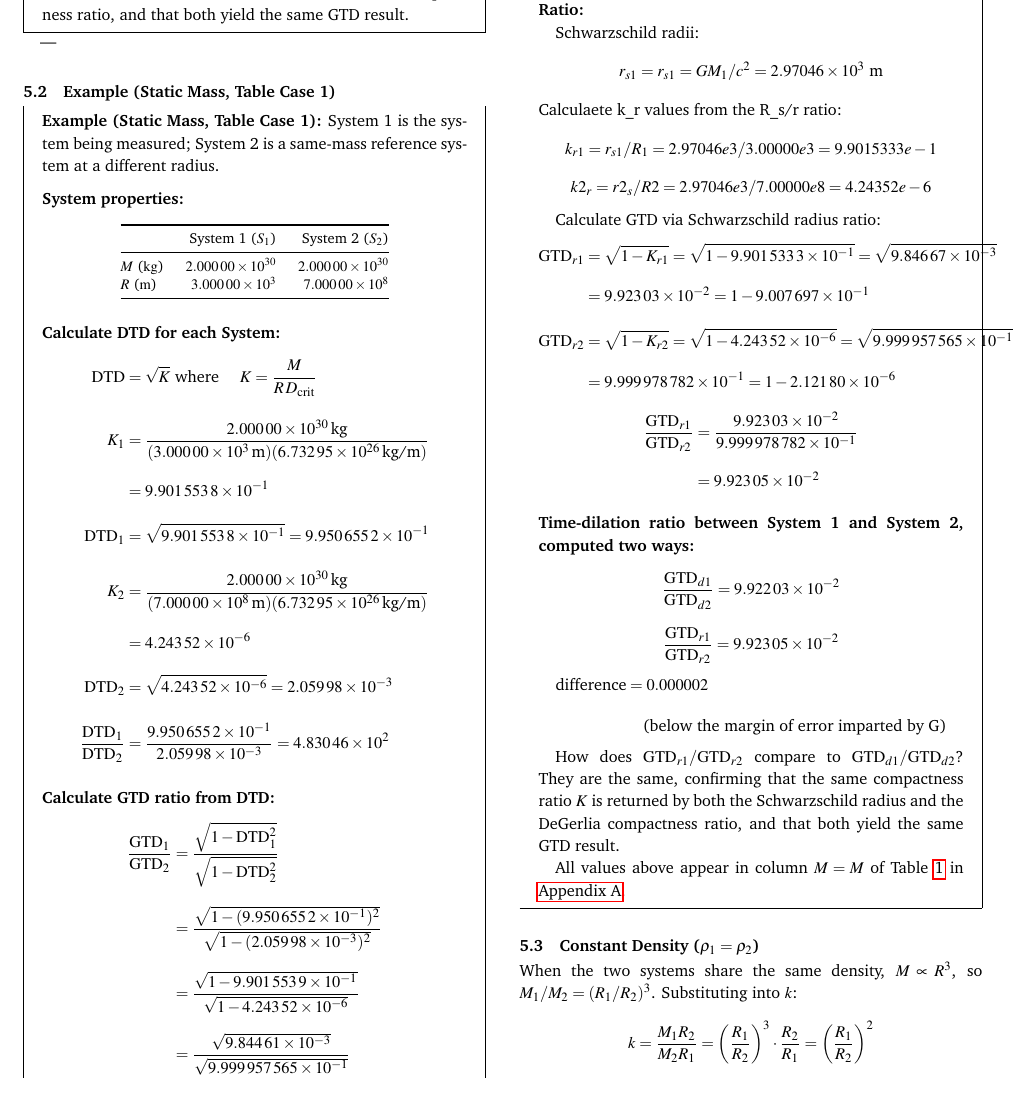
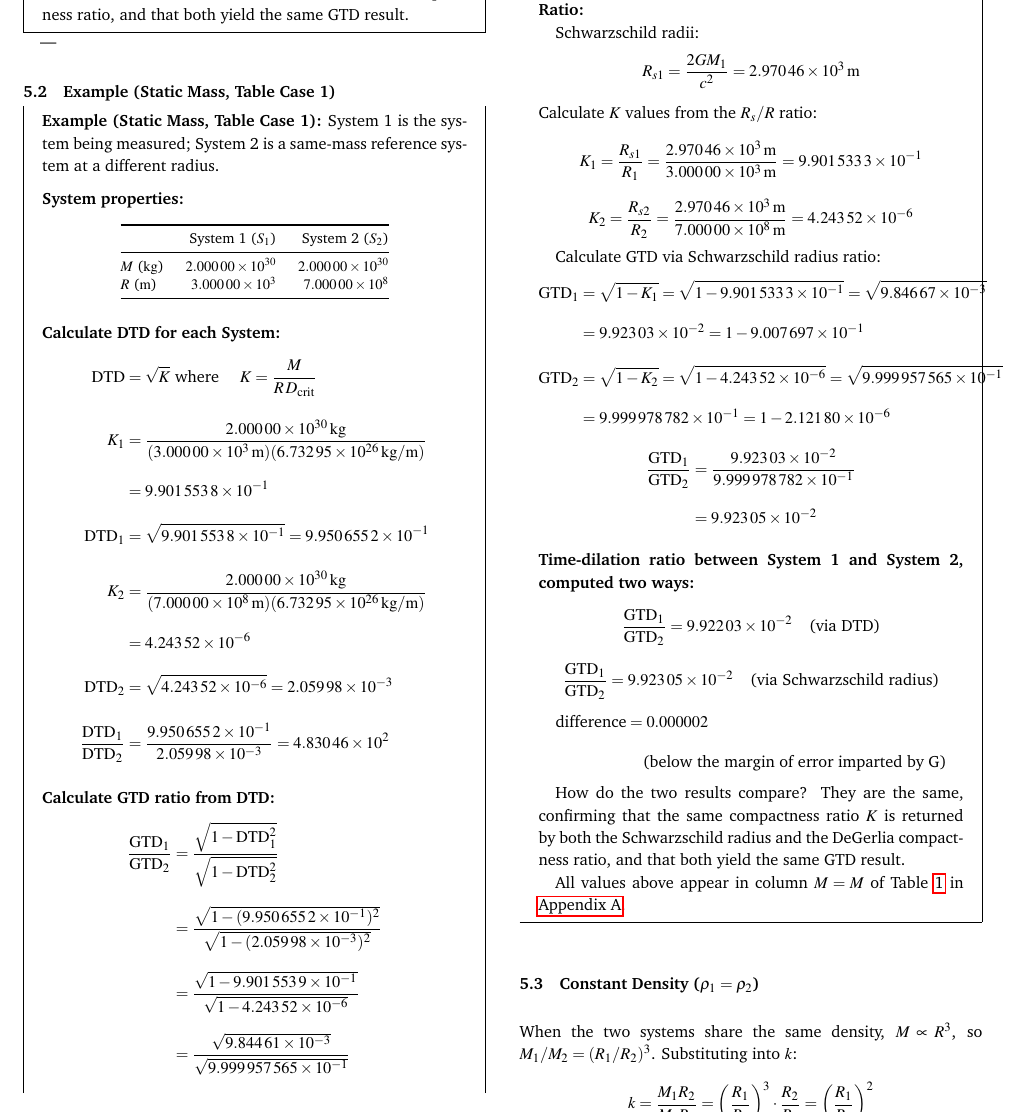
Before and after one commit to denverdata/academic_InertialRelativity_STE_cases, a LaTeX document (latex/master.tex): part of page 4 of 9, cut so that both start at the same text. Compiled offline with pdfLaTeX.

Commit message:
Refactor DTD and GTD calculations for improved clarity in master.tex

```diff
--- a/latex/master.tex
+++ b/latex/master.tex
@@ -407,10 +407,10 @@ $R$ (\unit{\meter}) & \num{3.00000e3} & \num{7.00000e8} \\
 \medskip\noindent\textbf{Calculate DTD for each System:}
   \begin{align*}
   \mathrm{DTD} &= \sqrt{K} \text{ where } \quad K = \dfrac{M}{R\,D_{\mathrm{crit}}}\\[2pt]
-  \quad K_1 &= \dfrac{\num{2.00000e30}\,\text{kg}}{(\num{3.00000e3}\,\text{m})(\num{6.73295e26}\,\text{kg/m})}\\
+  \quad K_1 &= \dfrac{\num{2.00000e30}\,\unit{\kilogram}}{(\num{3.00000e3}\,\unit{\meter})(\num{6.73295e26}\,\unit[per-mode=symbol]{\kilogram\per\meter})}\\
   &= \num{9.9015538e-1}\\
   \mathrm{DTD}_1 &= \sqrt{\num{9.9015538e-1}} = \num{9.9506552e-1}\\[2pt]
-  \quad K_2 &= \dfrac{\num{2.00000e30}\,\text{kg}}{(\num{7.00000e8}\,\text{m})(\num{6.73295e26}\,\text{kg/m})}\\
+  \quad K_2 &= \dfrac{\num{2.00000e30}\,\unit{\kilogram}}{(\num{7.00000e8}\,\unit{\meter})(\num{6.73295e26}\,\unit[per-mode=symbol]{\kilogram\per\meter})}\\
   &= \num{4.24352e-6}\\
   \mathrm{DTD}_2 &= \sqrt{\num{4.24352e-6}} = \num{2.05998e-3}\\[2pt]
   \dfrac{\mathrm{DTD}_1}{\mathrm{DTD}_2} &= \dfrac{\num{9.9506552e-1}}{\num{2.05998e-3}} = \num{4.83046e2}
@@ -432,39 +432,38 @@ $R$ (\unit{\meter}) & \num{3.00000e3} & \num{7.00000e8} \\
 
 Schwarzschild radii:
 \[
-r_{s1} = r_{s1} = GM_1/c^2
-= 2.97046 \times 10^{3} \text{ m}
+R_{s1} = \dfrac{2GM_1}{c^2} = \num{2.97046e3}\,\unit{\meter}
 \]
-Calculaete k\_r values from the R\_s/r ratio:
+Calculate $K$ values from the $R_s/R$ ratio:
 \[
-k_{r1} = r_{s1}/R_1 = 2.97046e3/3.00000e3 = 9.9015333e-1
+K_1 = \dfrac{R_{s1}}{R_1} = \dfrac{\num{2.97046e3}\,\unit{\meter}}{\num{3.00000e3}\,\unit{\meter}} = \num{9.9015333e-1}
 \]
 \[
-k2_r = r2_s/R2 = 2.97046e3/7.00000e8 = 4.24352e-6
+K_2 = \dfrac{R_{s2}}{R_2} = \dfrac{\num{2.97046e3}\,\unit{\meter}}{\num{7.00000e8}\,\unit{\meter}} = \num{4.24352e-6}
 \]
 
 Calculate GTD via Schwarzschild radius ratio:
 \[
 \begin{aligned}
-\mathrm{GTD}_{r1} &= \sqrt{1-K_{r1}} = \sqrt{1-\num{9.9015333e-1}} = \sqrt{\num{9.84667e-3}}\\
+\mathrm{GTD}_1 &= \sqrt{1-K_1} = \sqrt{1-\num{9.9015333e-1}} = \sqrt{\num{9.84667e-3}}\\
   &= \num{9.92303e-2} = 1-\num{9.007697e-1}\\
-\mathrm{GTD}_{r2} &= \sqrt{1-K_{r2}} = \sqrt{1-\num{4.24352e-6}} = \sqrt{\num{9.999957565e-1}}\\
+\mathrm{GTD}_2 &= \sqrt{1-K_2} = \sqrt{1-\num{4.24352e-6}} = \sqrt{\num{9.999957565e-1}}\\
   &= \num{9.999978782e-1} = 1 - \num{2.12180e-6}
 \end{aligned}
 \]
 \[
 \begin{aligned}
-\dfrac{\mathrm{GTD}_{r1}}{\mathrm{GTD}_{r2}} &= \dfrac{\num{9.92303e-2}}{\num{9.999978782e-1}}\\
+\dfrac{\mathrm{GTD}_1}{\mathrm{GTD}_2} &= \dfrac{\num{9.92303e-2}}{\num{9.999978782e-1}}\\
   &= \num{9.92305e-2}
 \end{aligned}
 \]
 
 \medskip\noindent\textbf{Time-dilation ratio between System 1 and System 2, computed two ways:}
 \[
-\dfrac{\mathrm{GTD}_{d1}}{\mathrm{GTD}_{d2}} = \num{9.92203e-2}
+\dfrac{\mathrm{GTD}_1}{\mathrm{GTD}_2} = \num{9.92203e-2} \quad \text{(via DTD)}
 \]
 \[
-\dfrac{\mathrm{GTD}_{r1}}{\mathrm{GTD}_{r2}} = \num{9.92305e-2}
+\dfrac{\mathrm{GTD}_1}{\mathrm{GTD}_2} = \num{9.92305e-2} \quad \text{(via Schwarzschild radius)}
 \]
 \[
 \begin{aligned}
@@ -473,7 +472,7 @@ Calculate GTD via Schwarzschild radius ratio:
 \end{aligned}
 \]
 
-How does $\mathrm{GTD}_{r1}/\mathrm{GTD}_{r2}$ compare to $\mathrm{GTD}_{d1}/\mathrm{GTD}_{d2}$? They are the same, confirming that the same compactness ratio $K$ is returned by both the Schwarzschild radius and the DeGerlia compactness ratio, and that both yield the same GTD result.
+How do the two results compare? They are the same, confirming that the same compactness ratio $K$ is returned by both the Schwarzschild radius and the DeGerlia compactness ratio, and that both yield the same GTD result.
 
 All values above appear in column $M=M$ of Table~\ref{tab:pair_properties} in \ref{app:pair_table}.
 
```
Also changed, not shown: latex/master.pdf.
